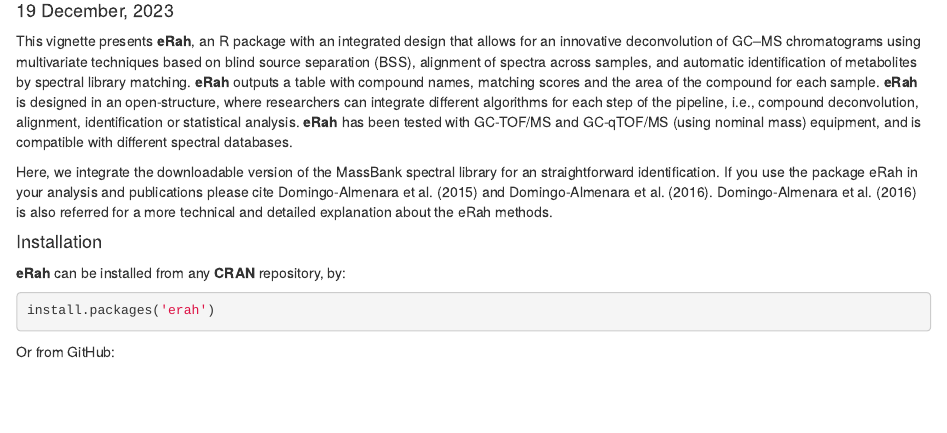
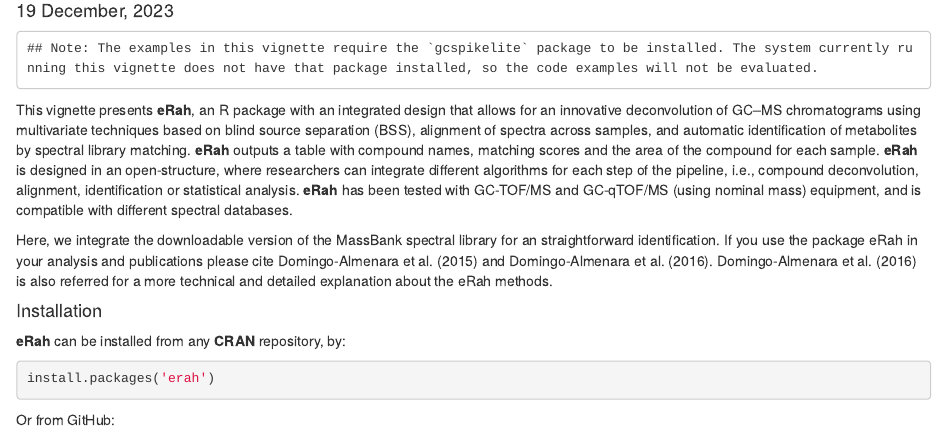
Before and after one commit to xdomingoal/erah-devel, an R Markdown document (vignettes/erah-manual.Rmd): the page in a window 1100 px wide, from 150 px down. Rendered offline with R 4.5, knitr and Pandoc, with nearby package versions; drawn as R Markdown's standard HTML page in place of the format the file asks for.

Commit message:
add a code chunk to the vignette to skip code chunk evaluation if the gcspikelite package is unavailable

````diff
--- a/vignettes/erah-manual.Rmd
+++ b/vignettes/erah-manual.Rmd
@@ -19,6 +19,16 @@
 knitr::opts_chunk$set(
   fig.align = 'center'
 )
+```
+
+```{r echo = FALSE, message = TRUE}
+data_available <- requireNamespace("gcspikelite", quietly = TRUE)
+
+if (!data_available) {
+knitr::opts_chunk$set(eval = FALSE)
+
+message("Note: The examples in this vignette require the `gcspikelite` package to be installed. The system currently running this vignette does not have that package installed, so the code examples will not be evaluated.")
+}
 ```
 
 This vignette presents **eRah**, an R package with an integrated design that allows for an innovative deconvolution of GC–MS chromatograms using multivariate techniques based on blind source separation (BSS), alignment of spectra across samples, and automatic identification of metabolites by spectral library matching.
````
